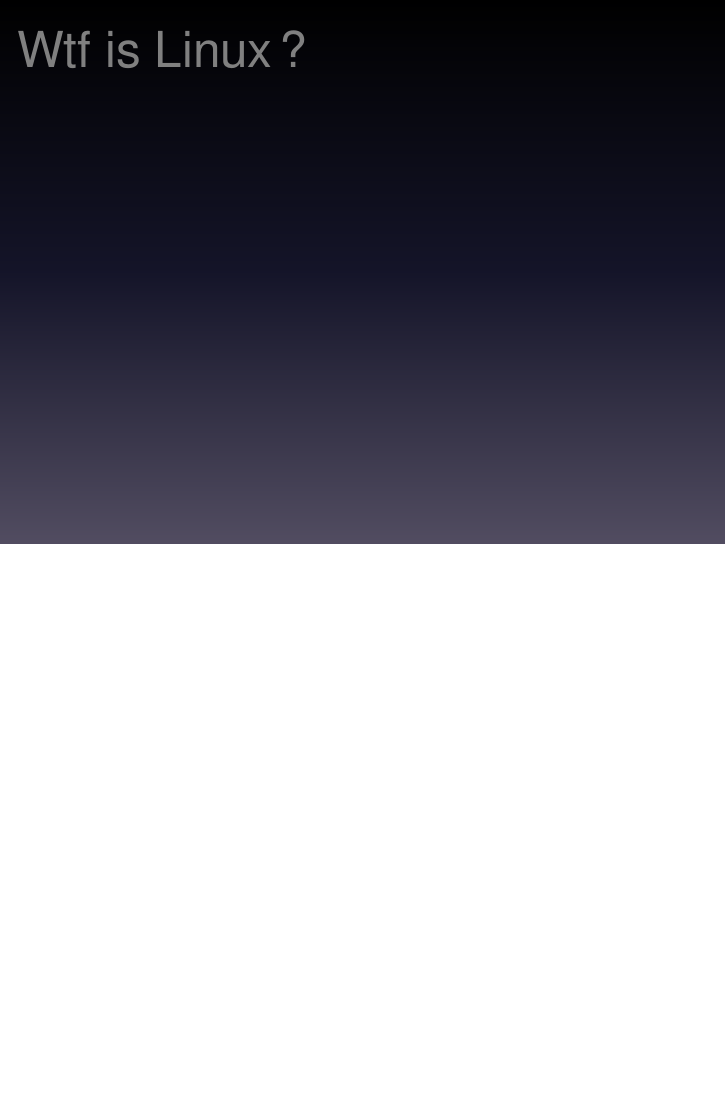
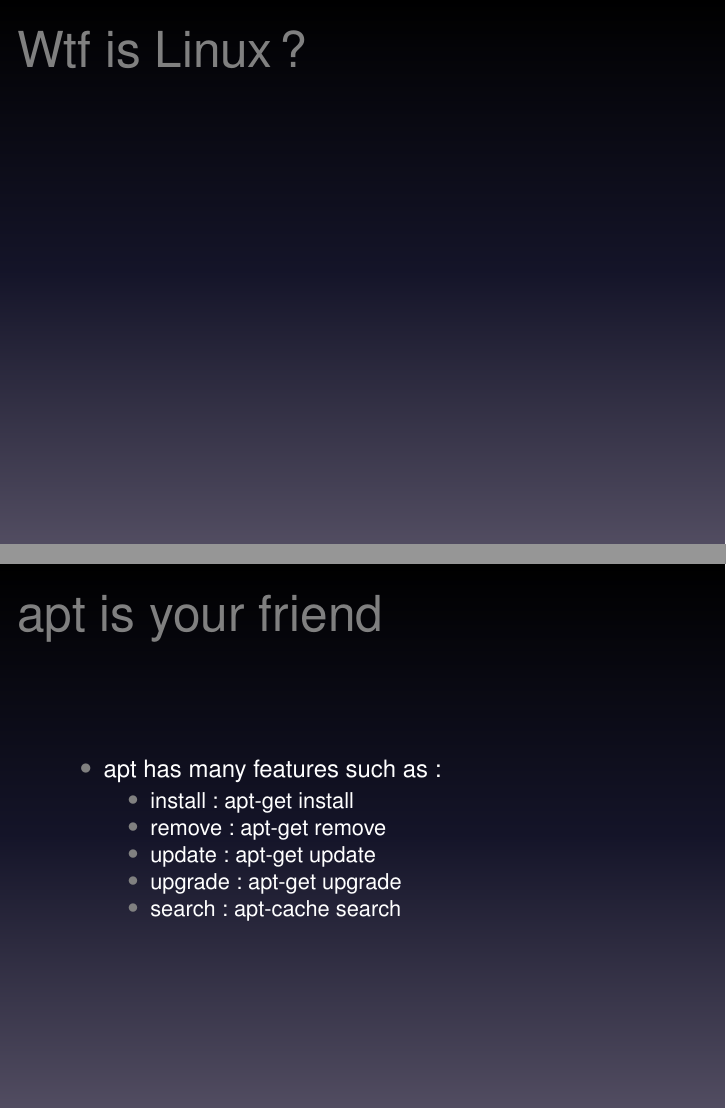
Before and after one commit to gconfs-conferences/linux-2015, LaTeX slides (slides.tex, which reads parts/pacman.tex): page 2 of 2 before the commit and pages 2 and 3 of 3 after it, the two joined at a grey line, the shorter picture padded with empty space. Compiled offline with pdfLaTeX.

Commit message:
updated Makefile, added part about apt package manager

```diff
--- /dev/null
+++ b/parts/pacman.tex
@@ -0,0 +1,14 @@
+\section{Package Manager}
+\begin{frame}
+    \frametitle{apt is your friend}
+    \begin{itemize}
+        \item apt has many features such as:
+        \begin{itemize}
+            \item install : apt-get install
+            \item remove : apt-get remove
+            \item update : apt-get update
+            \item upgrade : apt-get upgrade
+            \item search : apt-cache search
+        \end{itemize}
+    \end{itemize}
+\end{frame}
```
Also changed, not shown: slides.tex (+2 -1 lines), Makefile.
